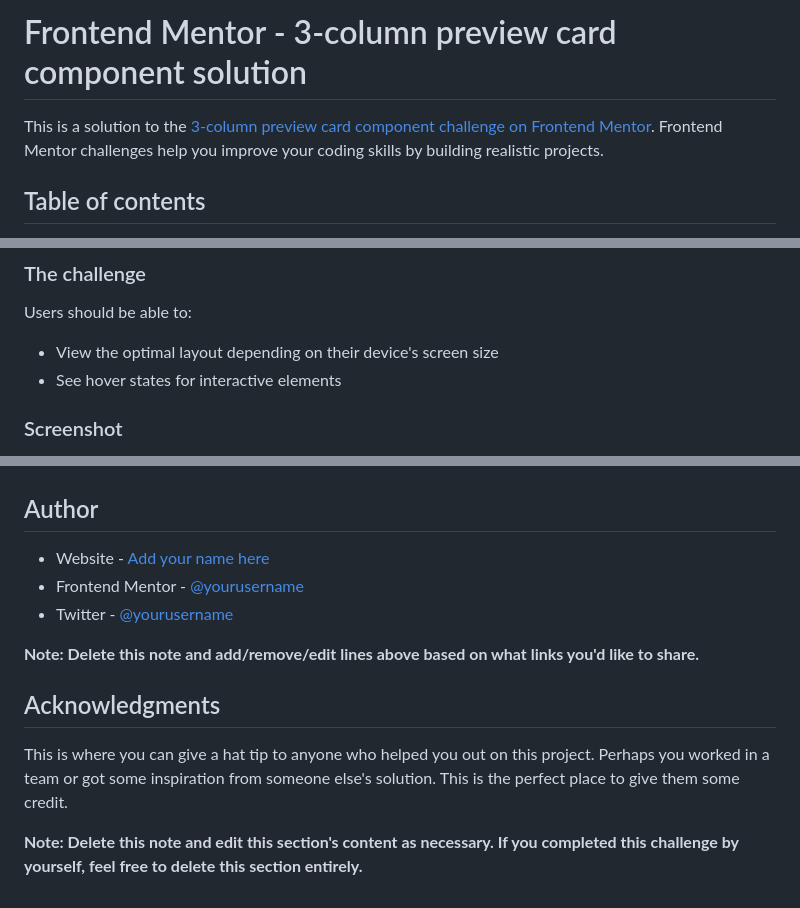
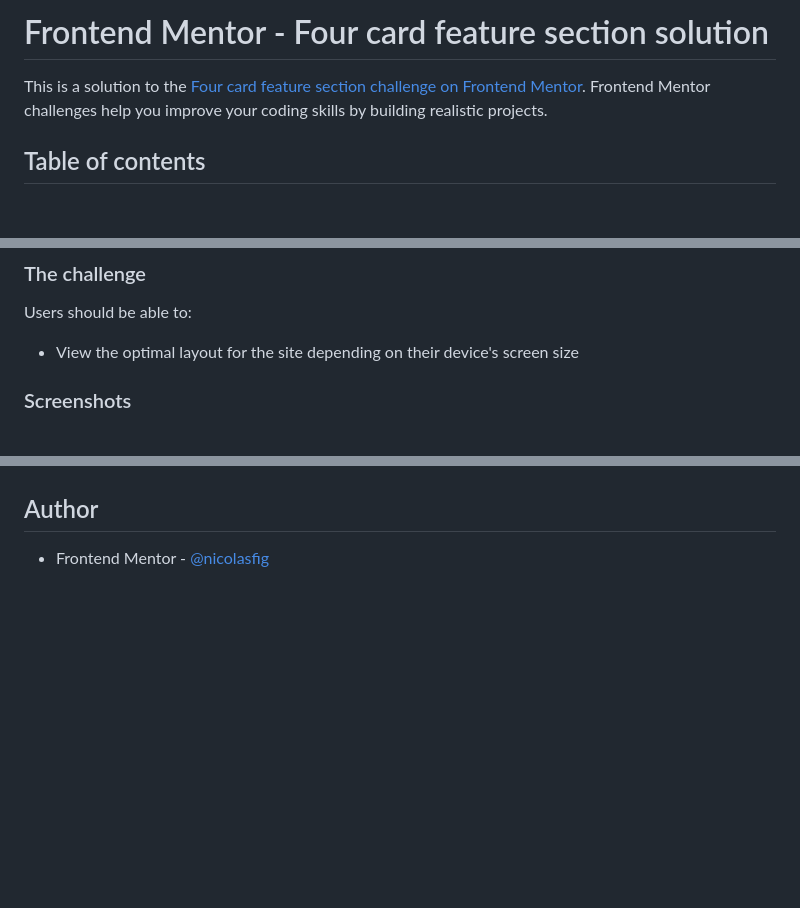
Before and after one commit to nicolasfig/3-column-preview-card-component, a Markdown page: README-template.md, 3 parts joined by grey strips. Rendered like a GitHub page; blank space fills up the shorter version.

```diff
--- a/README-template.md
+++ b/README-template.md
@@ -1,6 +1,6 @@
-# Frontend Mentor - 3-column preview card component solution
+# Frontend Mentor - Four card feature section solution
 
-This is a solution to the [3-column preview card component challenge on Frontend Mentor](https://www.frontendmentor.io/challenges/3column-preview-card-component-pH92eAR2-). Frontend Mentor challenges help you improve your coding skills by building realistic projects.
+This is a solution to the [Four card feature section challenge on Frontend Mentor](https://www.frontendmentor.io/challenges/four-card-feature-section-weK1eFYK). Frontend Mentor challenges help you improve your coding skills by building realistic projects.
 
 ## Table of contents
 
@@ -24,8 +24,7 @@ This is a solution to the [3-column preview card component challenge on Frontend
 
 Users should be able to:
 
-- View the optimal layout depending on their device's screen size
-- See hover states for interactive elements
+- View the optimal layout for the site depending on their device's screen size
 
-### Screenshot
+### Screenshots
 
@@ -98,14 +60,4 @@ Use this section to outline areas that you want to continue focusing on in futur
 
 ## Author
 
-- Website - [Add your name here](https://www.your-site.com)
-- Frontend Mentor - [@yourusername](https://www.frontendmentor.io/profile/yourusername)
-- Twitter - [@yourusername](https://www.twitter.com/yourusername)
-
-**Note: Delete this note and add/remove/edit lines above based on what links you'd like to share.**
-
-## Acknowledgments
-
-This is where you can give a hat tip to anyone who helped you out on this project. Perhaps you worked in a team or got some inspiration from someone else's solution. This is the perfect place to give them some credit.
-
-**Note: Delete this note and edit this section's content as necessary. If you completed this challenge by yourself, feel free to delete this section entirely.**
+- Frontend Mentor - [@nicolasfig](https://www.frontendmentor.io/profile/nicolasfig)
```
Also changed, not shown: other parts of README-template.md (+9 -46 lines), design/active-states.jpg (deleted), design/desktop-design.jpg (deleted), design/desktop-preview.jpg (deleted), design/mobile-design.jpg (deleted), images/desktop_view.png (added), images/mobile_view.png (added), 1 other file.
